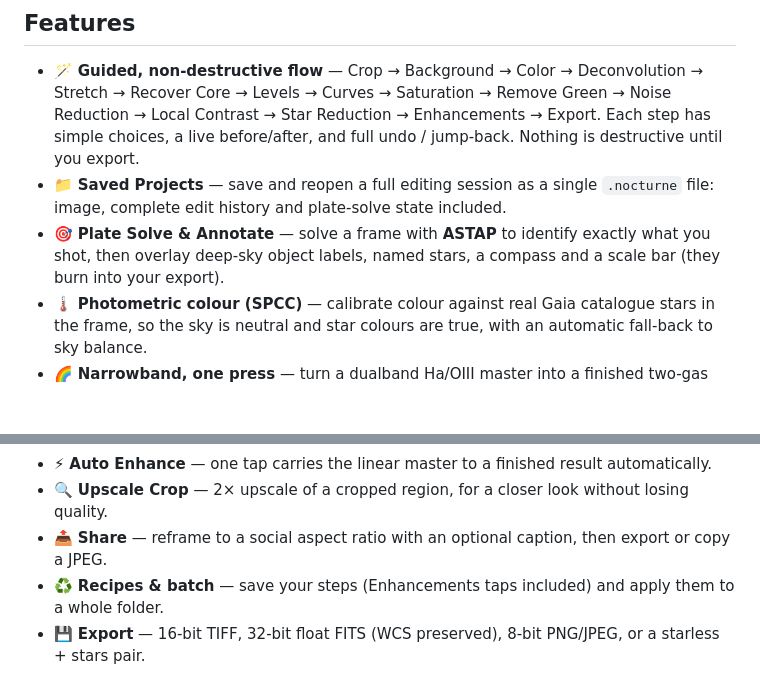
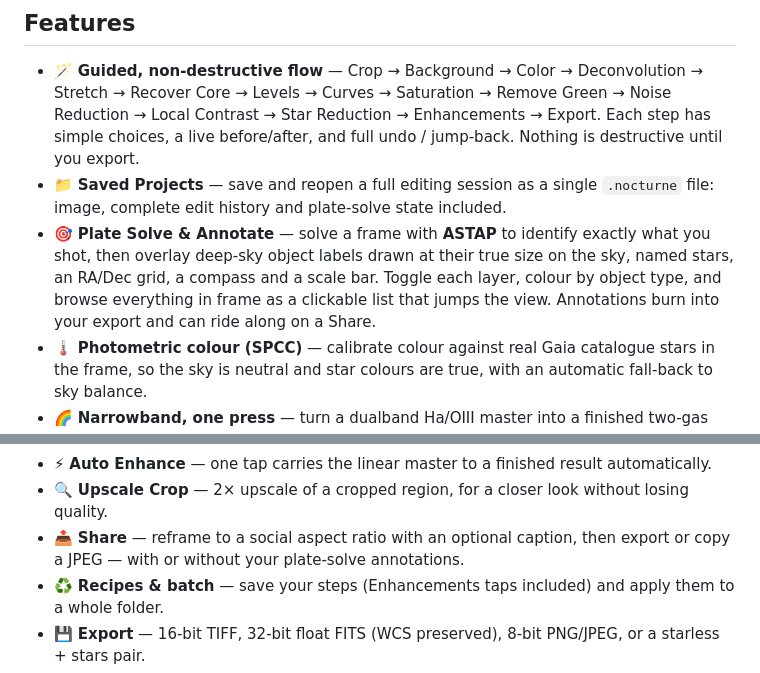
Before and after one commit to astehn/nocturne, a Markdown page: README.md, 2 parts joined by grey strips. Rendered like a GitHub page; blank space fills up the shorter version.

Commit message:
docs(readme): bring the Plate Solve and Share lines up to date
The Plate Solve line still described the 0.3.0 feature — labels, compass,
scale bar — with none of the layer toggles, true-size circles, grid, type
colouring or object list added since. Share did not mention it can now
publish an annotated image.

Co-Authored-By: Claude Opus 5 (1M context) <noreply@anthropic.com>
Claude-Session: https://claude.ai/code/session_013YjF1M5qa3jBJtLaCKeT4j

```diff
--- a/README.md
+++ b/README.md
@@ -37,7 +37,7 @@ It's beginner-friendly: it *explains* what each step does and teaches the concep
 
 - 🪄 **Guided, non-destructive flow** — Crop → Background → Color → Deconvolution → Stretch → Recover Core → Levels → Curves → Saturation → Remove Green → Noise Reduction → Local Contrast → Star Reduction → Enhancements → Export. Each step has simple choices, a live before/after, and full undo / jump-back. Nothing is destructive until you export.
 - 📁 **Saved Projects** — save and reopen a full editing session as a single `.nocturne` file: image, complete edit history and plate-solve state included.
-- 🎯 **Plate Solve & Annotate** — solve a frame with **ASTAP** to identify exactly what you shot, then overlay deep-sky object labels, named stars, a compass and a scale bar (they burn into your export).
+- 🎯 **Plate Solve & Annotate** — solve a frame with **ASTAP** to identify exactly what you shot, then overlay deep-sky object labels drawn at their true size on the sky, named stars, an RA/Dec grid, a compass and a scale bar. Toggle each layer, colour by object type, and browse everything in frame as a clickable list that jumps the view. Annotations burn into your export and can ride along on a Share.
 - 🌡️ **Photometric colour (SPCC)** — calibrate colour against real Gaia catalogue stars in the frame, so the sky is neutral and star colours are true, with an automatic fall-back to sky balance.
 - 🌈 **Narrowband, one press** — turn a dualband Ha/OIII master into a finished two-gas colour image (stars removed, nebula colour-mapped, stars screened back), or use the guided Narrowband tool for multiple palettes with a live preview. Ha/OIII channel extraction too.
 - 🧱 **Smart stacking & frame grading** — point it at a folder of subs; it grades every frame (flagging clouds and soft stars), rejects the duds, registers (handles alt-az field rotation) and integrates a clean master.
@@ -47,7 +47,7 @@ It's beginner-friendly: it *explains* what each step does and teaches the concep
 - ✨ **Targeted Enhancements** — tap-to-stack colour boosts (red/Ha, cyan/OIII, blue, gold), vibrance, star colour, sky darken/lighten, dark structure and soft glow — ten taps, each individually undoable.
 - ⚡ **Auto Enhance** — one tap carries the linear master to a finished result automatically.
 - 🔍 **Upscale Crop** — 2× upscale of a cropped region, for a closer look without losing quality.
-- 📤 **Share** — reframe to a social aspect ratio with an optional caption, then export or copy a JPEG.
+- 📤 **Share** — reframe to a social aspect ratio with an optional caption, then export or copy a JPEG — with or without your plate-solve annotations.
 - ♻️ **Recipes & batch** — save your steps (Enhancements taps included) and apply them to a whole folder.
 - 💾 **Export** — 16-bit TIFF, 32-bit float FITS (WCS preserved), 8-bit PNG/JPEG, or a starless + stars pair.
 - 📋 **Provenance report** — export a readable Markdown record of every processing step applied.
```
